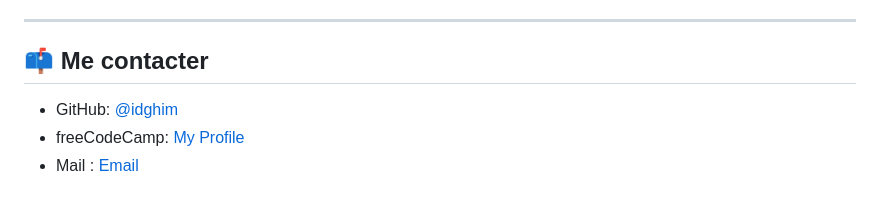
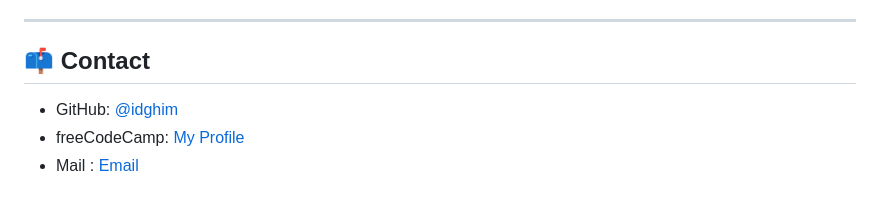
Before and after one commit to IDGHIM/fcc-Portofolio-Webpage, a Markdown page: README.md, the part around the change. Drawn GitHub-style.

```diff
--- a/README.md
+++ b/README.md
@@ -65,7 +65,7 @@ Through this challenge, I learned how to:
 
 ---
 
-## 📫 Me contacter
+## 📫 Contact
 
 - GitHub: [@idghim](https://github.com/idghim)
 - freeCodeCamp: [My Profile](https://www.freecodecamp.org/IchemD)
```
